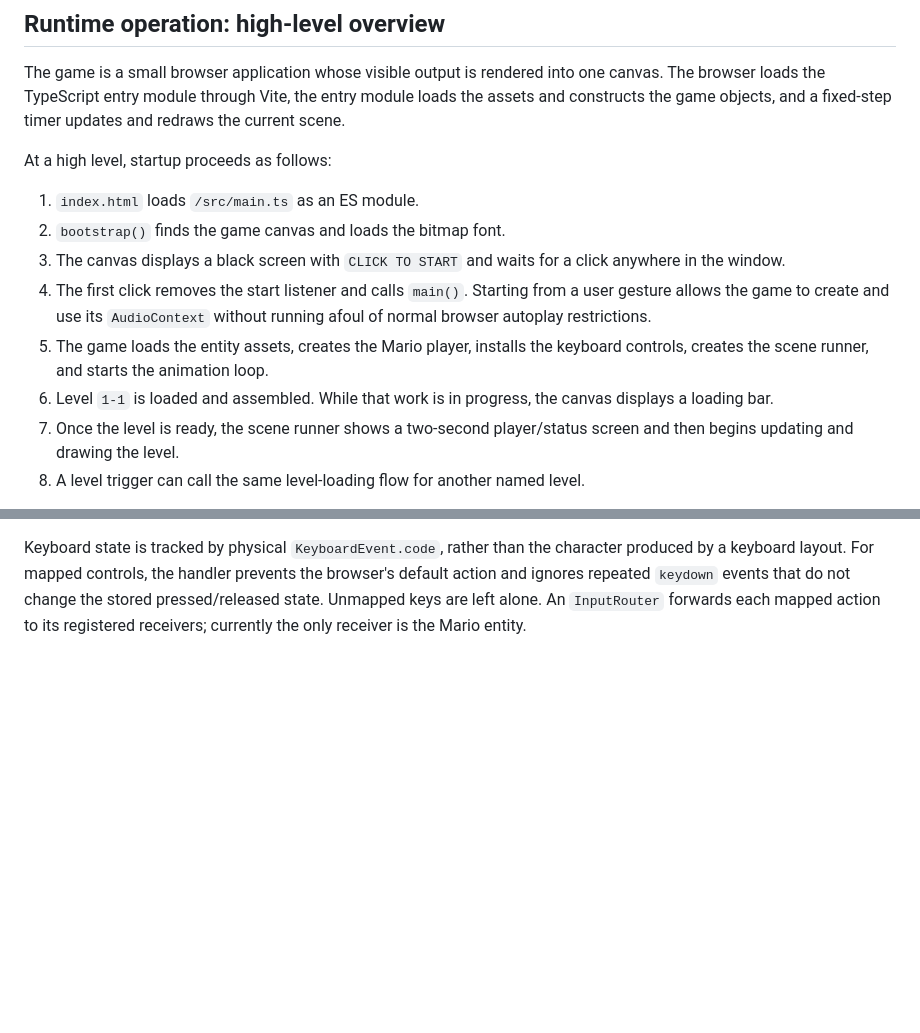
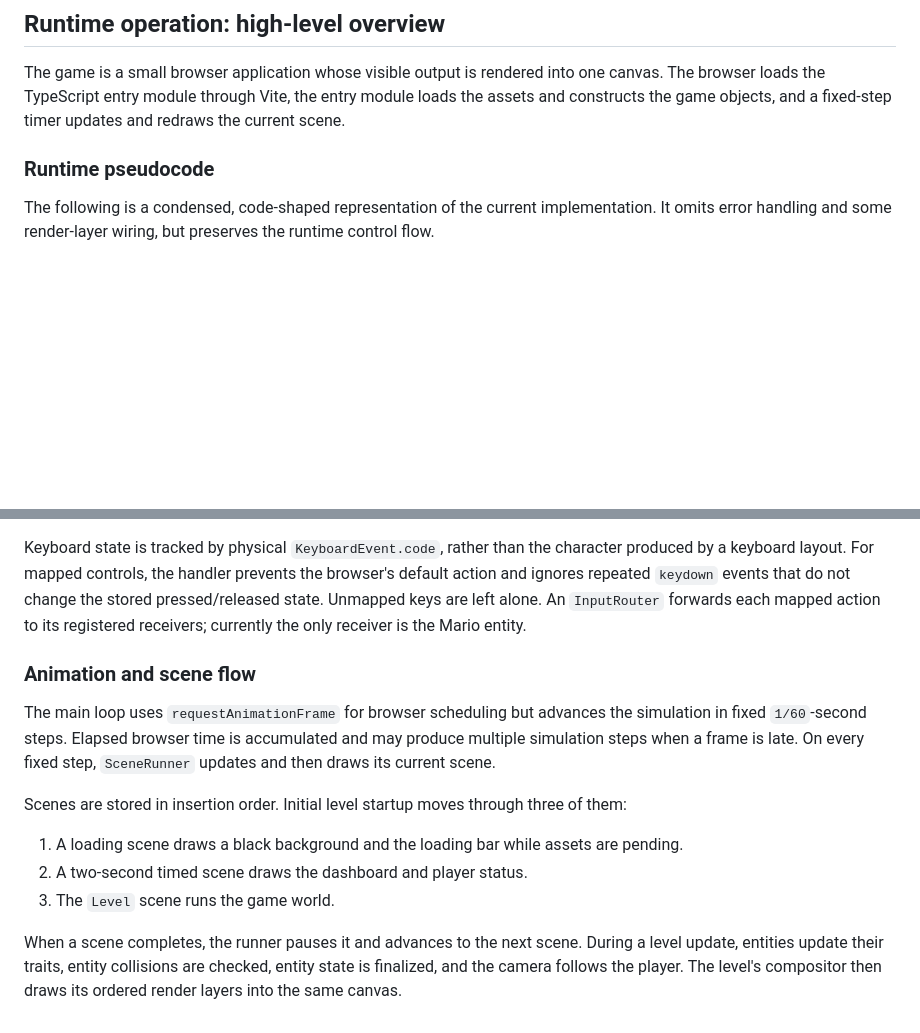
Before and after one commit to djkramnik/spelunka, a Markdown page: architecture.md, 2 parts joined by grey strips. Rendered like a GitHub page; blank space fills up the shorter version.

Commit message:
pseudocode

```diff
--- a/architecture.md
+++ b/architecture.md
@@ -14,21 +14,9 @@ one canvas. The browser loads the TypeScript entry module through Vite, the
 entry module loads the assets and constructs the game objects, and a fixed-step
 timer updates and redraws the current scene.
 
-At a high level, startup proceeds as follows:
+### Runtime pseudocode
 
-1. `index.html` loads `/src/main.ts` as an ES module.
-2. `bootstrap()` finds the game canvas and loads the bitmap font.
-3. The canvas displays a black screen with `CLICK TO START` and waits for a
-   click anywhere in the window.
-4. The first click removes the start listener and calls `main()`. Starting from
-   a user gesture allows the game to create and use its `AudioContext` without
-   running afoul of normal browser autoplay restrictions.
-5. The game loads the entity assets, creates the Mario player, installs the
-   keyboard controls, creates the scene runner, and starts the animation loop.
-6. Level `1-1` is loaded and assembled. While that work is in progress, the
-   canvas displays a loading bar.
-7. Once the level is ready, the scene runner shows a two-second player/status
-   screen and then begins updating and drawing the level.
-8. A level trigger can call the same level-loading flow for another named
-   level.
+The following is a condensed, code-shaped representation of the current
+implementation. It omits error handling and some render-layer wiring, but
+preserves the runtime control flow.
 
@@ -104,3 +192,23 @@ prevents the browser's default action and ignores repeated `keydown` events
 that do not change the stored pressed/released state. Unmapped keys are left
 alone. An `InputRouter` forwards each mapped action to its registered
 receivers; currently the only receiver is the Mario entity.
+
+### Animation and scene flow
+
+The main loop uses `requestAnimationFrame` for browser scheduling but advances
+the simulation in fixed `1/60`-second steps. Elapsed browser time is accumulated
+and may produce multiple simulation steps when a frame is late. On every fixed
+step, `SceneRunner` updates and then draws its current scene.
+
+Scenes are stored in insertion order. Initial level startup moves through three
+of them:
+
+1. A loading scene draws a black background and the loading bar while assets
+   are pending.
+2. A two-second timed scene draws the dashboard and player status.
+3. The `Level` scene runs the game world.
+
+When a scene completes, the runner pauses it and advances to the next scene.
+During a level update, entities update their traits, entity collisions are
+checked, entity state is finalized, and the camera follows the player. The
+level's compositor then draws its ordered render layers into the same canvas.
```
Also changed, not shown: other parts of architecture.md (+103 -3 lines).
